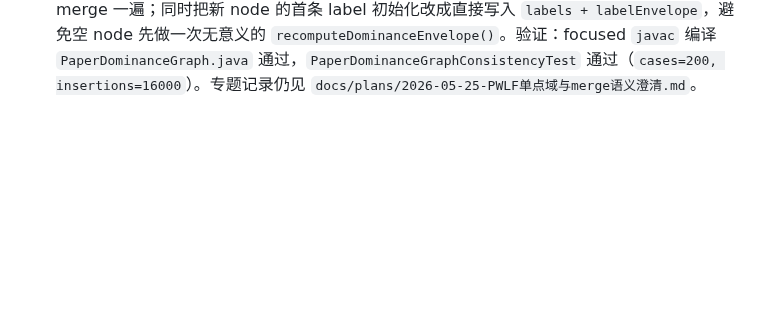
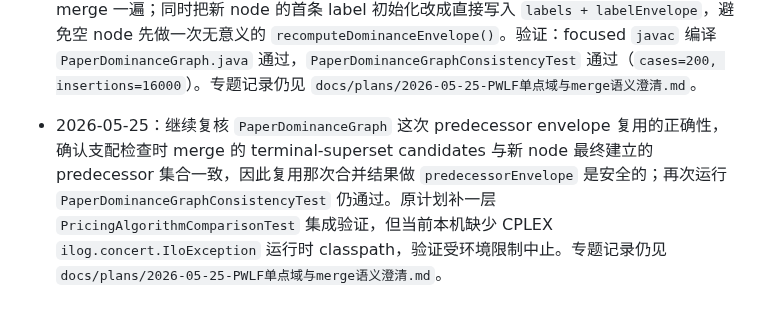
Before and after one commit to changxincao/TWETScheduling, a Markdown page: docs/logs/全局修改记录.md, the part around the change. Rendered like a GitHub page; blank space fills up the shorter version.

```diff
--- a/docs/logs/全局修改记录.md
+++ b/docs/logs/全局修改记录.md
@@ -444,3 +444,4 @@
 - 2026-05-25：补清 `PaperDominanceGraph` 的插入链职责分工：`findTerminalSupersetNodes(S)` 找到的是用于先合并 `g_u`、尝试提前压掉当前 label 的最深 superset 前沿；当前 label 的支配判定发生在 `mergeGEnvelopes(candidates)` 之后，而不是 `insertNewNode()` 里。`insertNewNode()` 只在 label 存活且当前 `reachableSet` 尚无 node 时执行，用于把新节点插入到 reachable-set 直接覆盖图并重接 predecessor/successor。专题记录仍见 `docs/plans/2026-05-25-PWLF单点域与merge语义澄清.md`。
 - 2026-05-25：继续补清 `PaperDominanceGraph` 的局部冗余点。`canCoverDomain(...)` 只是调用 `dominates()` 前的方向相关定义域覆盖必要条件，不参与建图；而在 new-node 分支里，`insertOrDominate()` 为判断当前 label 是否被现有 terminal-superset 前沿压掉，先 merge 一次 predecessors 的 `g_u`，随后 `insertNewNode()` 里的 `recomputePredecessorEnvelope()` 又会对同一批 predecessor 的 `g_u` 再 merge 一次。这个重复目前不是语义问题，但确实是后续可继续优化的局部热点。专题记录仍见 `docs/plans/2026-05-25-PWLF单点域与merge语义澄清.md`。
 - 2026-05-25：消除 `PaperDominanceGraph` 的一处 new-node 局部冗余。`insertOrDominate()` 已经 merge 出来的 terminal-superset predecessor 总 envelope，现在会直接复用成新 node 的 `predecessorEnvelope`，不再在 `insertNewNode()` 后对同一批 predecessor 再 merge 一遍；同时把新 node 的首条 label 初始化改成直接写入 `labels + labelEnvelope`，避免空 node 先做一次无意义的 `recomputeDominanceEnvelope()`。验证：focused `javac` 编译 `PaperDominanceGraph.java` 通过，`PaperDominanceGraphConsistencyTest` 通过（`cases=200, insertions=16000`）。专题记录仍见 `docs/plans/2026-05-25-PWLF单点域与merge语义澄清.md`。
+- 2026-05-25：继续复核 `PaperDominanceGraph` 这次 predecessor envelope 复用的正确性，确认支配检查时 merge 的 terminal-superset candidates 与新 node 最终建立的 predecessor 集合一致，因此复用那次合并结果做 `predecessorEnvelope` 是安全的；再次运行 `PaperDominanceGraphConsistencyTest` 仍通过。原计划补一层 `PricingAlgorithmComparisonTest` 集成验证，但当前本机缺少 CPLEX `ilog.concert.IloException` 运行时 classpath，验证受环境限制中止。专题记录仍见 `docs/plans/2026-05-25-PWLF单点域与merge语义澄清.md`。
```
Also changed, not shown: docs/plans/2026-05-25-PWLF单点域与merge语义澄清.md (+2 -0 lines).
